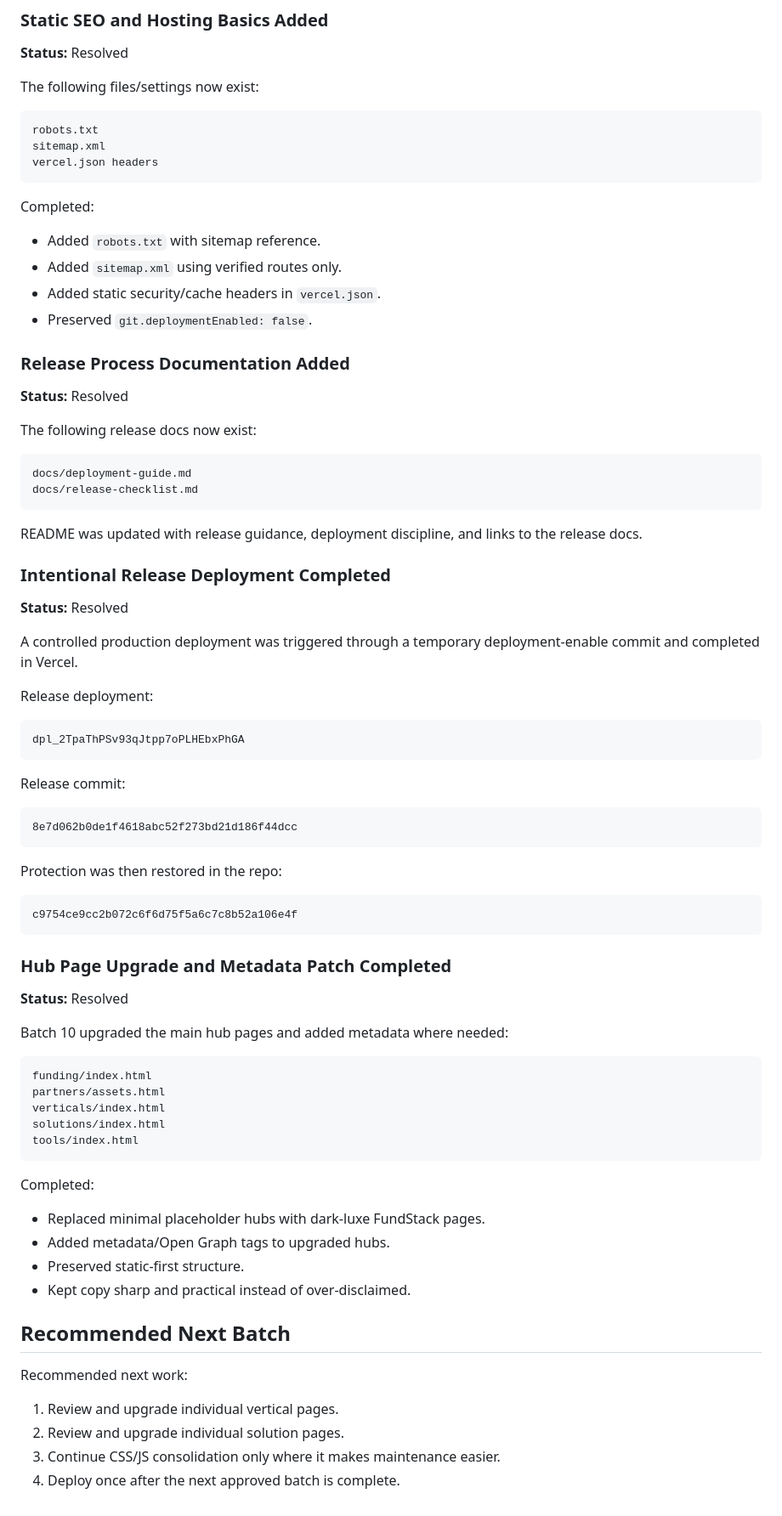
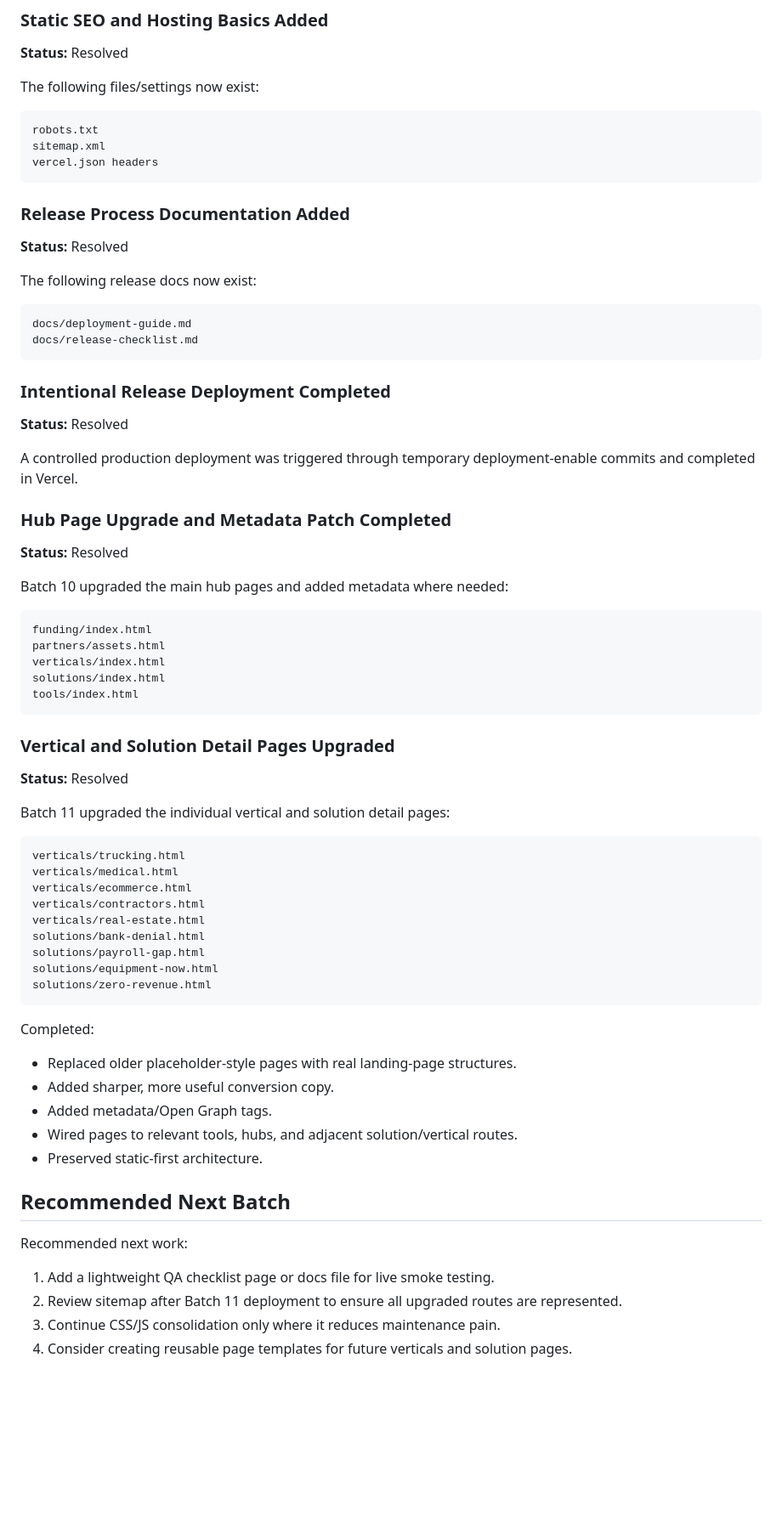
Before and after one commit to JFeimster/FundStack-AI, a Markdown page: docs/known-issues.md, the part around one of its changes. Shown at 85% size. Drawn GitHub-style; blank space fills up the shorter version.

Commit message:
Update known issues after Batch 11 detail upgrades

````diff
--- a/docs/known-issues.md
+++ b/docs/known-issues.md
@@ -206,13 +138,6 @@ sitemap.xml
 vercel.json headers
 ```
 
-Completed:
-
-- Added `robots.txt` with sitemap reference.
-- Added `sitemap.xml` using verified routes only.
-- Added static security/cache headers in `vercel.json`.
-- Preserved `git.deploymentEnabled: false`.
-
 ### Release Process Documentation Added
 
 **Status:** Resolved
@@ -224,31 +149,11 @@ docs/deployment-guide.md
 docs/release-checklist.md
 ```
 
-README was updated with release guidance, deployment discipline, and links to the release docs.
-
 ### Intentional Release Deployment Completed
 
 **Status:** Resolved
 
-A controlled production deployment was triggered through a temporary deployment-enable commit and completed in Vercel.
-
-Release deployment:
-
-```txt
-dpl_2TpaThPSv93qJtpp7oPLHEbxPhGA
-```
-
-Release commit:
-
-```txt
-8e7d062b0de1f4618abc52f273bd21d186f44dcc
-```
-
-Protection was then restored in the repo:
-
-```txt
-c9754ce9cc2b072c6f6d75f5a6c7c8b52a106e4f
-```
+A controlled production deployment was triggered through temporary deployment-enable commits and completed in Vercel.
 
 ### Hub Page Upgrade and Metadata Patch Completed
 
@@ -264,18 +169,37 @@ solutions/index.html
 tools/index.html
 ```
 
+### Vertical and Solution Detail Pages Upgraded
+
+**Status:** Resolved
+
+Batch 11 upgraded the individual vertical and solution detail pages:
+
+```txt
+verticals/trucking.html
+verticals/medical.html
+verticals/ecommerce.html
+verticals/contractors.html
+verticals/real-estate.html
+solutions/bank-denial.html
+solutions/payroll-gap.html
+solutions/equipment-now.html
+solutions/zero-revenue.html
+```
+
 Completed:
 
-- Replaced minimal placeholder hubs with dark-luxe FundStack pages.
-- Added metadata/Open Graph tags to upgraded hubs.
-- Preserved static-first structure.
-- Kept copy sharp and practical instead of over-disclaimed.
+- Replaced older placeholder-style pages with real landing-page structures.
+- Added sharper, more useful conversion copy.
+- Added metadata/Open Graph tags.
+- Wired pages to relevant tools, hubs, and adjacent solution/vertical routes.
+- Preserved static-first architecture.
 
 ## Recommended Next Batch
 
 Recommended next work:
 
-1. Review and upgrade individual vertical pages.
-2. Review and upgrade individual solution pages.
-3. Continue CSS/JS consolidation only where it makes maintenance easier.
-4. Deploy once after the next approved batch is complete.
+1. Add a lightweight QA checklist page or docs file for live smoke testing.
+2. Review sitemap after Batch 11 deployment to ensure all upgraded routes are represented.
+3. Continue CSS/JS consolidation only where it reduces maintenance pain.
+4. Consider creating reusable page templates for future verticals and solution pages.
````
Also changed, not shown: other parts of docs/known-issues.md (+13 -81 lines).
